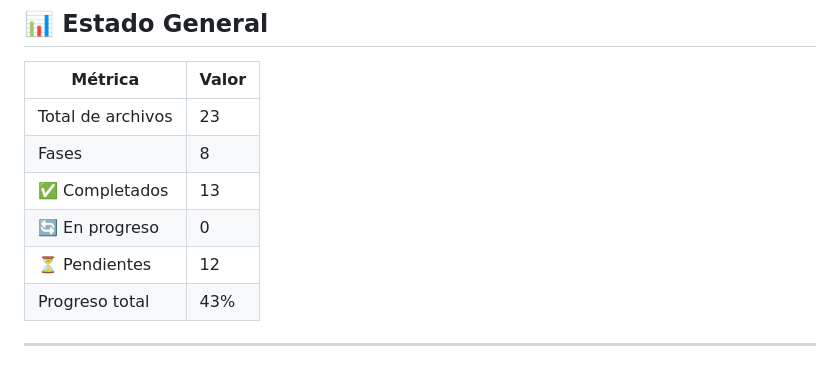
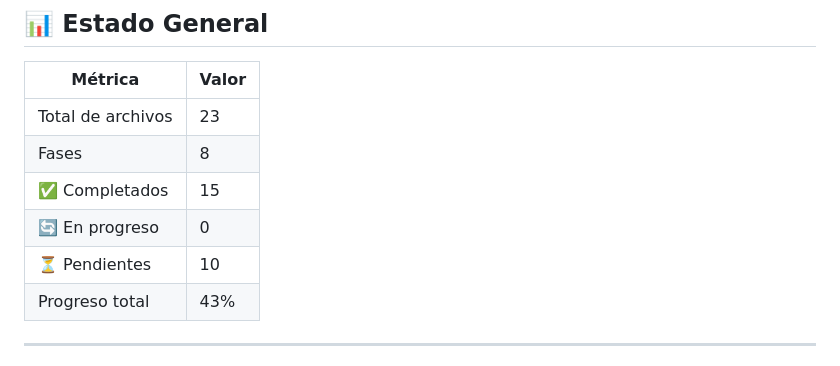
Before and after one commit to CyberSecureAID/JesusPerezCuellar, a Markdown page: README.md, the part around the change. Rendered like a GitHub page.

Commit message:
Update completed and pending tasks in README

```diff
--- a/README.md
+++ b/README.md
@@ -12,9 +12,9 @@
 |---|---|
 | Total de archivos | 23 |
 | Fases | 8 |
-| ✅ Completados | 13 |
+| ✅ Completados | 15 |
 | 🔄 En progreso | 0 |
-| ⏳ Pendientes | 12 |
+| ⏳ Pendientes | 10 |
 | Progreso total | 43% |
 
 ---
```
